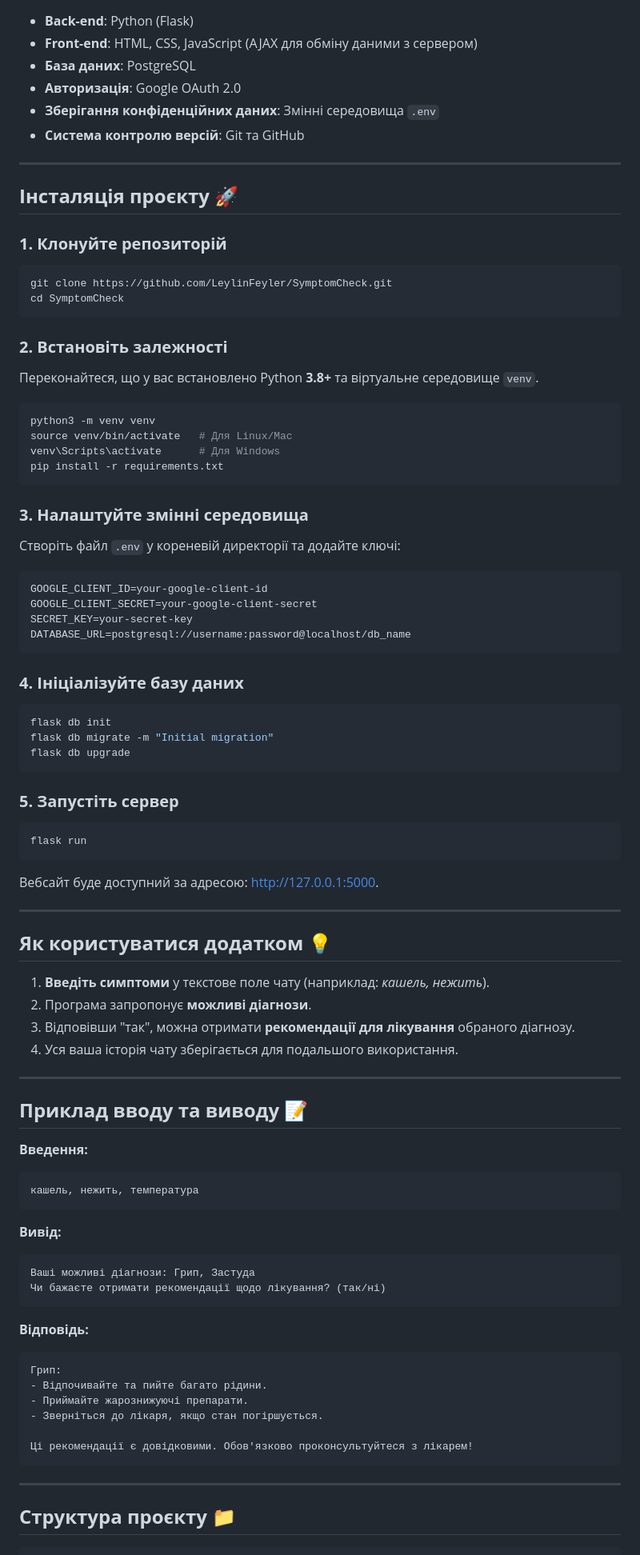
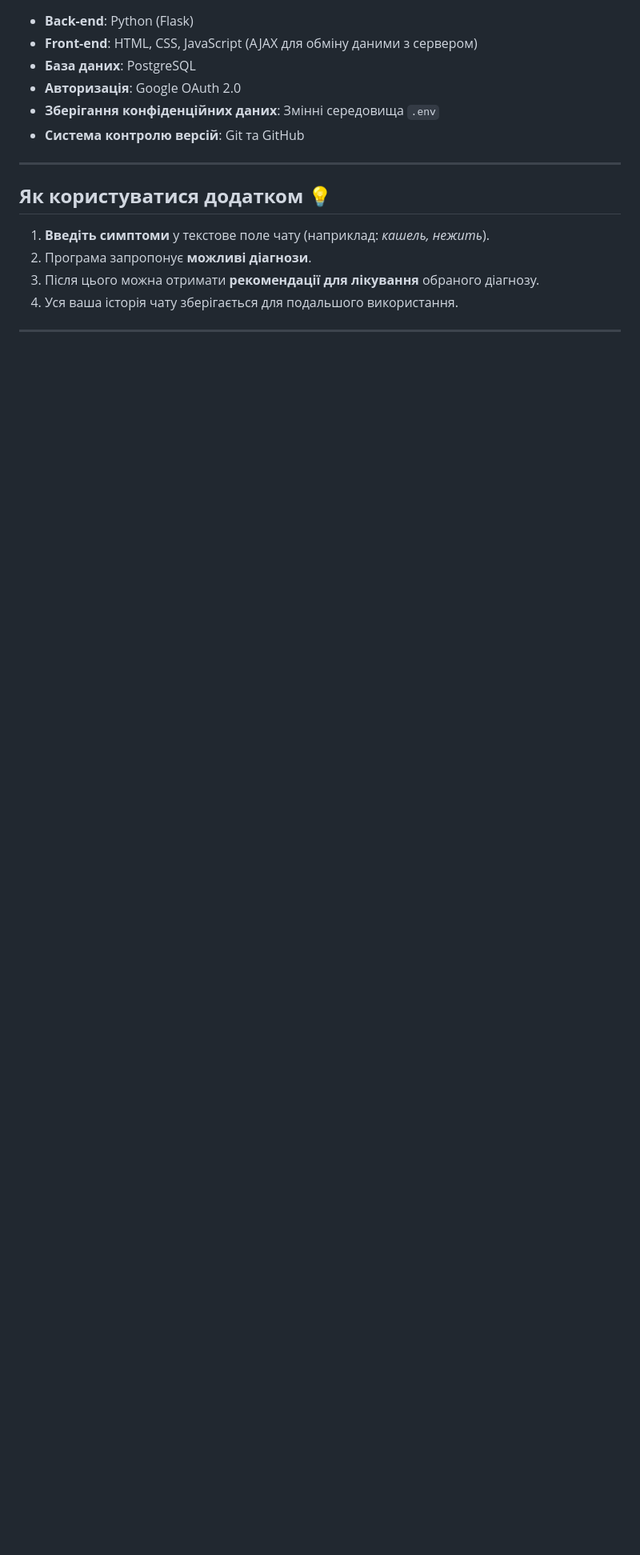
Before and after one commit to LeylinFeyler/SymptomCheck, a Markdown page: README.md, the part around one of its changes. Shown at 80% size. GitHub-like rendering; blank space fills up the shorter version.

````diff
--- a/README.md
+++ b/README.md
@@ -28,83 +28,9 @@
 
 ---
 
-## **Інсталяція проєкту** 🚀
-
-### **1. Клонуйте репозиторій**
-```bash
-git clone https://github.com/LeylinFeyler/SymptomCheck.git
-cd SymptomCheck
-```
-
-### **2. Встановіть залежності**
-Переконайтеся, що у вас встановлено Python **3.8+** та віртуальне середовище `venv`.
-
-```bash
-python3 -m venv venv
-source venv/bin/activate   # Для Linux/Mac
-venv\Scripts\activate      # Для Windows
-pip install -r requirements.txt
-```
-
-### **3. Налаштуйте змінні середовища**
-Створіть файл `.env` у кореневій директорії та додайте ключі:
-
-```text
-GOOGLE_CLIENT_ID=your-google-client-id
-GOOGLE_CLIENT_SECRET=your-google-client-secret
-SECRET_KEY=your-secret-key
-DATABASE_URL=postgresql://username:password@localhost/db_name
-```
-
-### **4. Ініціалізуйте базу даних**
-```bash
-flask db init
-flask db migrate -m "Initial migration"
-flask db upgrade
-```
-
-### **5. Запустіть сервер**
-```bash
-flask run
-```
-
-Вебсайт буде доступний за адресою: [http://127.0.0.1:5000](http://127.0.0.1:5000).
-
----
-
 ## **Як користуватися додатком** 💡
 
 1. **Введіть симптоми** у текстове поле чату (наприклад: *кашель, нежить*).
 2. Програма запропонує **можливі діагнози**.
-3. Відповівши "так", можна отримати **рекомендації для лікування** обраного діагнозу.
+3. Після цього можна отримати **рекомендації для лікування** обраного діагнозу.
 4. Уся ваша історія чату зберігається для подальшого використання.
-
----
-
-## **Приклад вводу та виводу** 📝
-
-**Введення:**
-```
-кашель, нежить, температура
-```
-
-**Вивід:**
-```
-Ваші можливі діагнози: Грип, Застуда
-Чи бажаєте отримати рекомендації щодо лікування? (так/ні)
-```
-
-**Відповідь:**
-```
-Грип:
-- Відпочивайте та пийте багато рідини.
-- Приймайте жарознижуючі препарати.
-- Зверніться до лікаря, якщо стан погіршується.
-
-Ці рекомендації є довідковими. Обов'язково проконсультуйтеся з лікарем!
-```
-
----
-
-## **Структура проєкту** 📁
-
````
Also changed, not shown: other parts of README.md (+1 -36 lines).
